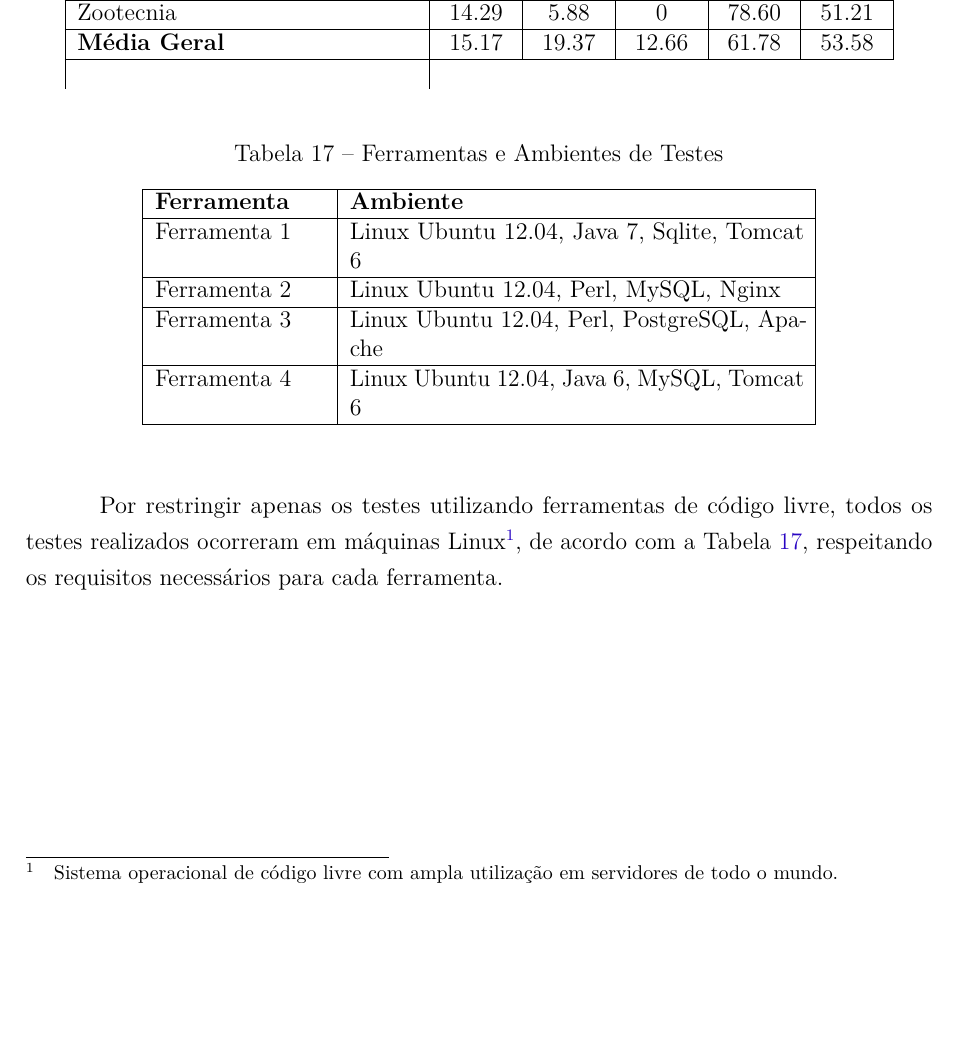
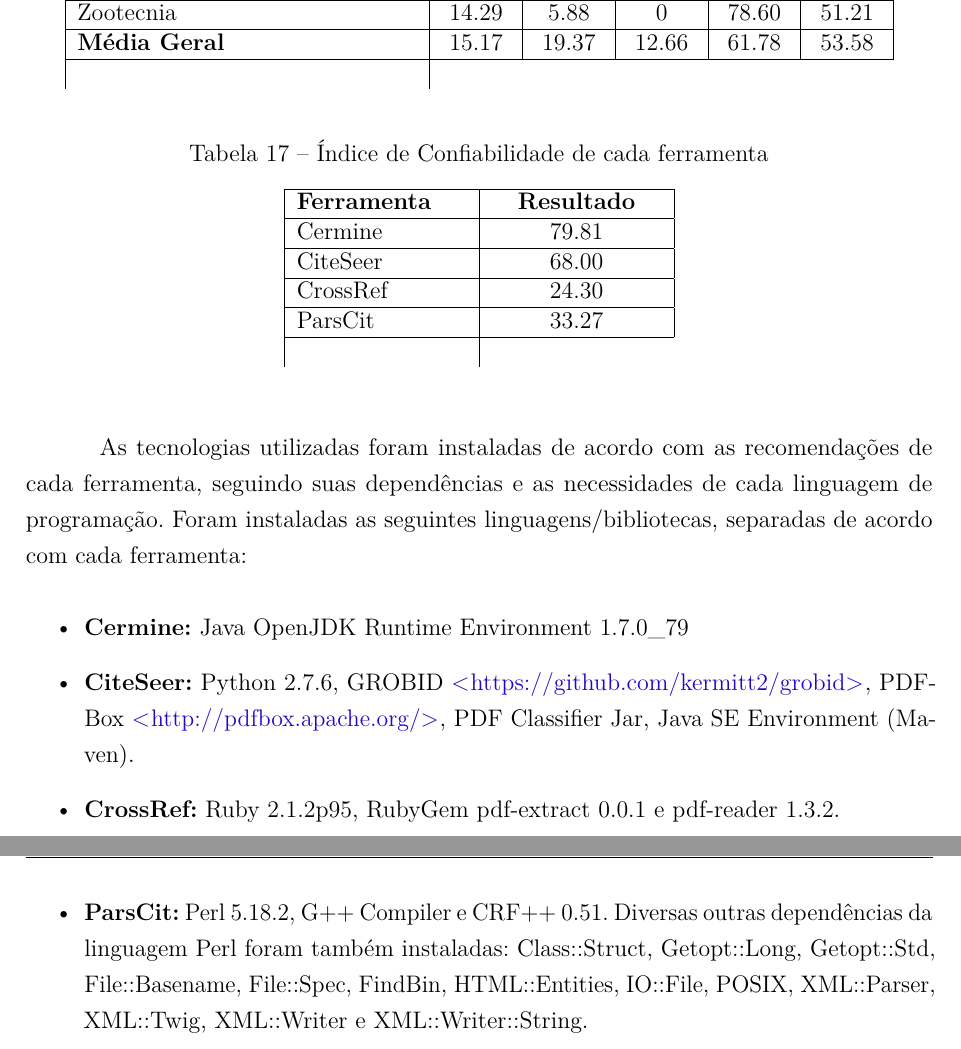
Before and after one commit to jgrossi/masters-thesis, a LaTeX thesis (masters.tex, which reads config.tex, includes/results.tex, results/index.tex): part of page 69 of 79 before the commit and two parts of pages 69 and 70 of 80 after it, the two joined at a grey line, cut so that both start at the same text, the shorter picture padded with empty space. Compiled offline with pdfLaTeX.

Commit message:
Included final results and server settings

```diff
--- a/config.tex
+++ b/config.tex
@@ -1,3 +1,3 @@
 \gdef\gitbranch{0.6.3}
 \gdef\thesisdate{Jun 2015}
-\gdef\githash{09b4b2e}
+\gdef\githash{32e7787}
--- a/includes/results.tex
+++ b/includes/results.tex
@@ -111,3 +107,16 @@
     \label{tab:results-parscit}
 \end{table}
 
+% Conceitos criados pelo autor
+
+Para que os resultados pudessem ser melhores interpretados foi calculado o ``Índice de Confiabilidade'' para cada ferramenta, detalhado no capítulo de \textbf{Metodologia}. Este índice utilizou-se da média dos resultados de extração de todas as subáreas, tomando os devidos pesos para cada metadado, obtendo então um resultado geral para cada ferramenta. Os resultados calculados deste índice estão presentes na \autoref{tab:conf-index-results}.
+
+\begin{table}
+    \caption{Índice de Confiabilidade de cada ferramenta}
+    \begin{center}
+        \begin{tabular}{|p{3cm}|C{3cm}|}
+            \hline
+            \textbf{Ferramenta} & \textbf{Resultado} \\ \hline
+            \input{results/index}
+        \end{tabular}
+    \end{center}
@@ -119 +135,2 @@
 
+As tecnologias utilizadas foram instaladas de acordo com as recomendações de cada ferramenta, seguindo suas dependências e as necessidades de cada linguagem de programação. Foram instaladas as seguintes linguagens/bibliotecas, separadas de acordo com cada ferramenta:
@@ -121,17 +137,7 @@
 
-Por restringir apenas os testes utilizando ferramentas de código livre, todos os testes realizados ocorreram em máquinas Linux\footnote{Sistema operacional de código livre com ampla utilização em servidores de todo o mundo.}, de acordo com a Tabela \ref{tab:lista-servidores}, respeitando os requisitos necessários para cada ferramenta.
-
-\begin{table}
-    \caption{Ferramentas e Ambientes de Testes}
-    \begin{center}
-        \begin{tabular}{|p{3cm}|p{8cm}|}
-            \hline \textbf{Ferramenta} & \textbf{Ambiente}\\
-            \hline Ferramenta 1 & Linux Ubuntu 12.04, Java 7, Sqlite, Tomcat 6 \\
-            \hline Ferramenta 2 & Linux Ubuntu 12.04, Perl, MySQL, Nginx \\
-            \hline Ferramenta 3 & Linux Ubuntu 12.04, Perl, PostgreSQL, Apache \\
-            \hline Ferramenta 4 & Linux Ubuntu 12.04, Java 6, MySQL, Tomcat 6 \\
-            \hline
-        \end{tabular}
-    \end{center}
-    \label{tab:lista-servidores}
-\end{table}
+\begin{itemize}
+    \item \textbf{Cermine:} Java OpenJDK Runtime Environment 1.7.0\_79
+    \item \textbf{CiteSeer:} Python 2.7.6, GROBID \url{https://github.com/kermitt2/grobid}, PDFBox \url{http://pdfbox.apache.org/}, PDF Classifier Jar, Java SE Environment (Maven).
+    \item \textbf{CrossRef:} Ruby 2.1.2p95, RubyGem pdf-extract 0.0.1 e pdf-reader 1.3.2.
+    \item \textbf{ParsCit:} Perl 5.18.2, G++ Compiler e CRF++ 0.51. Diversas outras dependências da linguagem Perl foram também instaladas: Class::Struct, Getopt::Long, Getopt::Std, File::Basename, File::Spec, FindBin, HTML::Entities, IO::File, POSIX, XML::Parser, XML::Twig, XML::Writer e XML::Writer::String.
+\end{itemize}
--- /dev/null
+++ b/results/index.tex
@@ -0,0 +1,4 @@
+Cermine & 79.81 \\ \hline
+CiteSeer & 68.00 \\ \hline
+CrossRef & 24.30 \\ \hline
+ParsCit & 33.27 \\ \hline
```
Also changed, not shown: masters-0.6.3.pdf, includes/results.tex (18 more changed lines).
